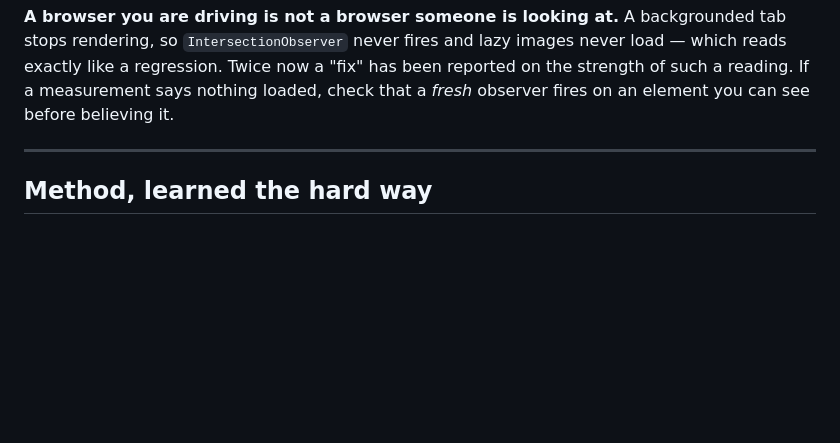
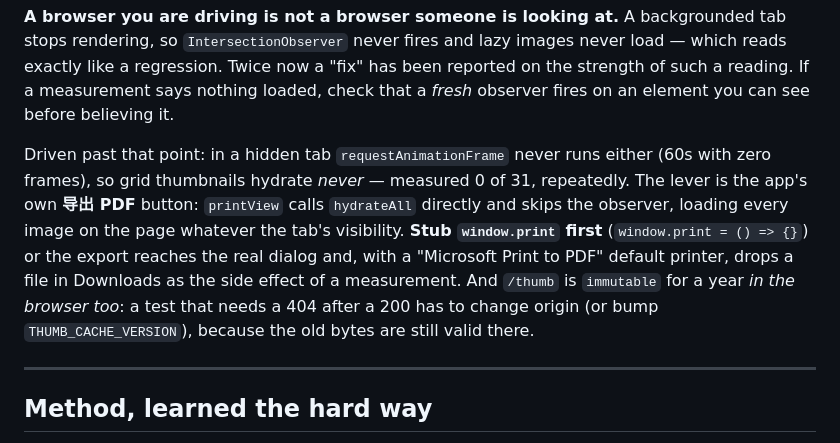
Before and after one commit to smallg0at/travel-archive, a Markdown page: docs/working-style.md, the part around the change. Drawn GitHub-style; blank space fills up the shorter version.

Commit message:
Write down how to hydrate images in a tab that never paints
IntersectionObserver and rAF both stay still in a driven tab (0 of 31 images,
60s with no frames), so the grid never loads anything; the export button's
hydrateAll is the lever, and window.print has to be stubbed first or the
measurement prints a PDF.

```diff
--- a/docs/working-style.md
+++ b/docs/working-style.md
@@ -46,6 +46,17 @@ images never load — which reads exactly like a regression. Twice now a "fix"
 has been reported on the strength of such a reading. If a measurement says
 nothing loaded, check that a *fresh* observer fires on an element you can see
 before believing it.
+
+Driven past that point: in a hidden tab `requestAnimationFrame` never runs
+either (60s with zero frames), so grid thumbnails hydrate *never* — measured
+0 of 31, repeatedly. The lever is the app's own **导出 PDF** button:
+`printView` calls `hydrateAll` directly and skips the observer, loading every
+image on the page whatever the tab's visibility. **Stub `window.print` first**
+(`window.print = () => {}`) or the export reaches the real dialog and, with a
+"Microsoft Print to PDF" default printer, drops a file in Downloads as the
+side effect of a measurement. And `/thumb` is `immutable` for a year *in the
+browser too*: a test that needs a 404 after a 200 has to change origin (or
+bump `THUMB_CACHE_VERSION`), because the old bytes are still valid there.
 
 ---
 
```
